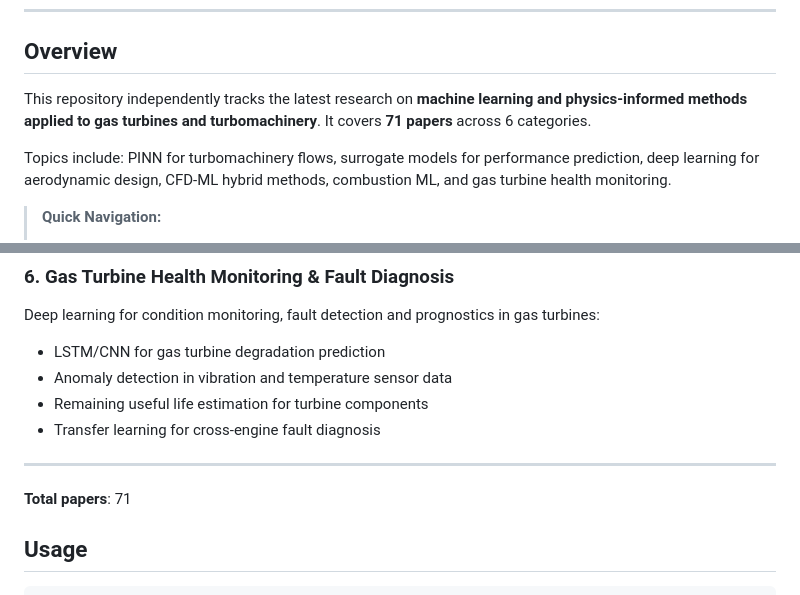
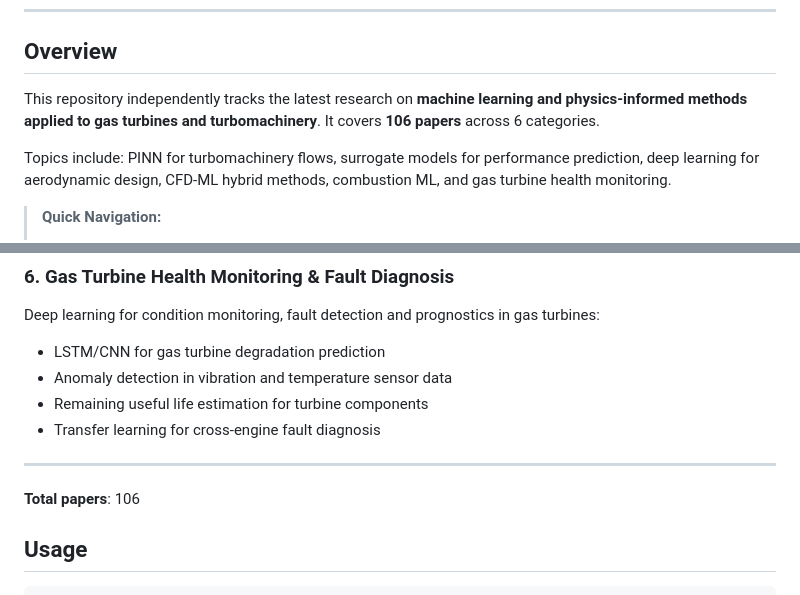
Before and after one commit to xgxgnpu/Daily-GasTurbineML, a Markdown page: README.md, 2 parts joined by grey strips. Drawn GitHub-style.

Commit message:
append +5 papers per category (round 3)

```diff
--- a/README.md
+++ b/README.md
@@ -20,7 +20,7 @@
 
 ## Overview
 
-This repository independently tracks the latest research on **machine learning and physics-informed methods applied to gas turbines and turbomachinery**. It covers **71 papers** across 6 categories.
+This repository independently tracks the latest research on **machine learning and physics-informed methods applied to gas turbines and turbomachinery**. It covers **106 papers** across 6 categories.
 
 Topics include: PINN for turbomachinery flows, surrogate models for performance prediction, deep learning for aerodynamic design, CFD-ML hybrid methods, combustion ML, and gas turbine health monitoring.
 
@@ -86,7 +86,7 @@ Deep learning for condition monitoring, fault detection and prognostics in gas t
 
 ---
 
-**Total papers**: 71
+**Total papers**: 106
 
 ## Usage
 
```
